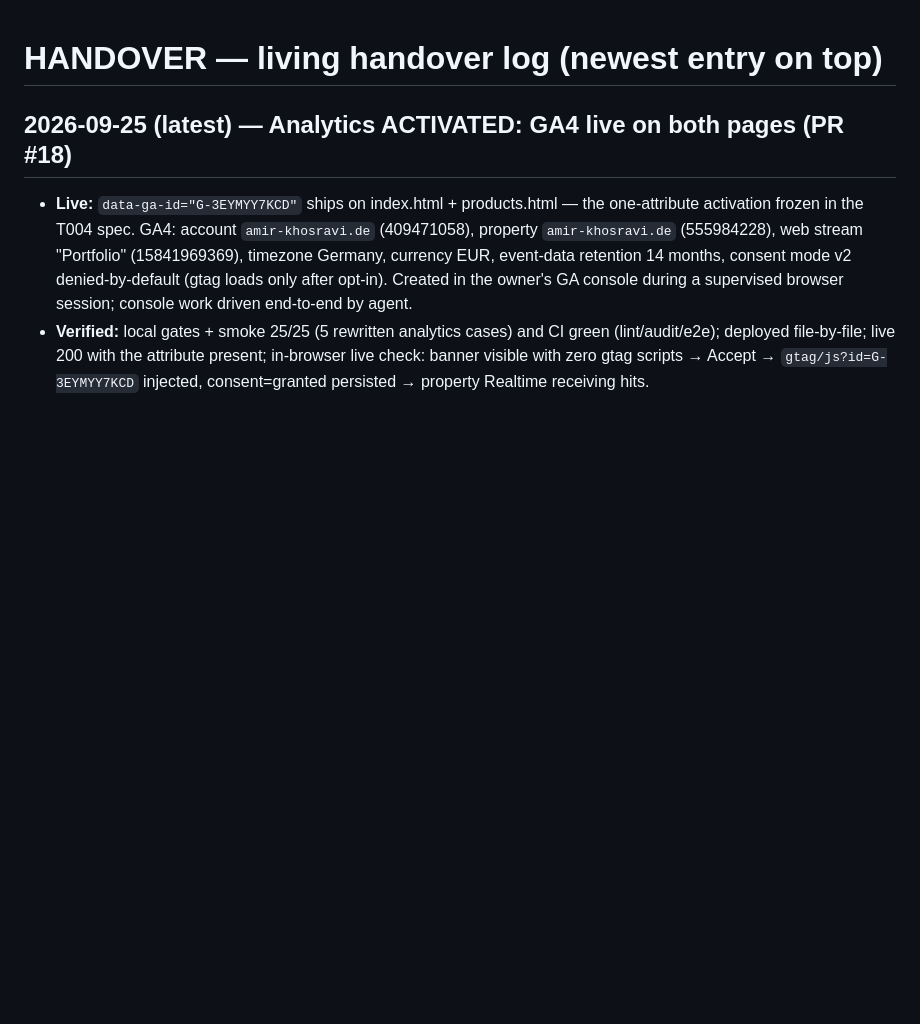
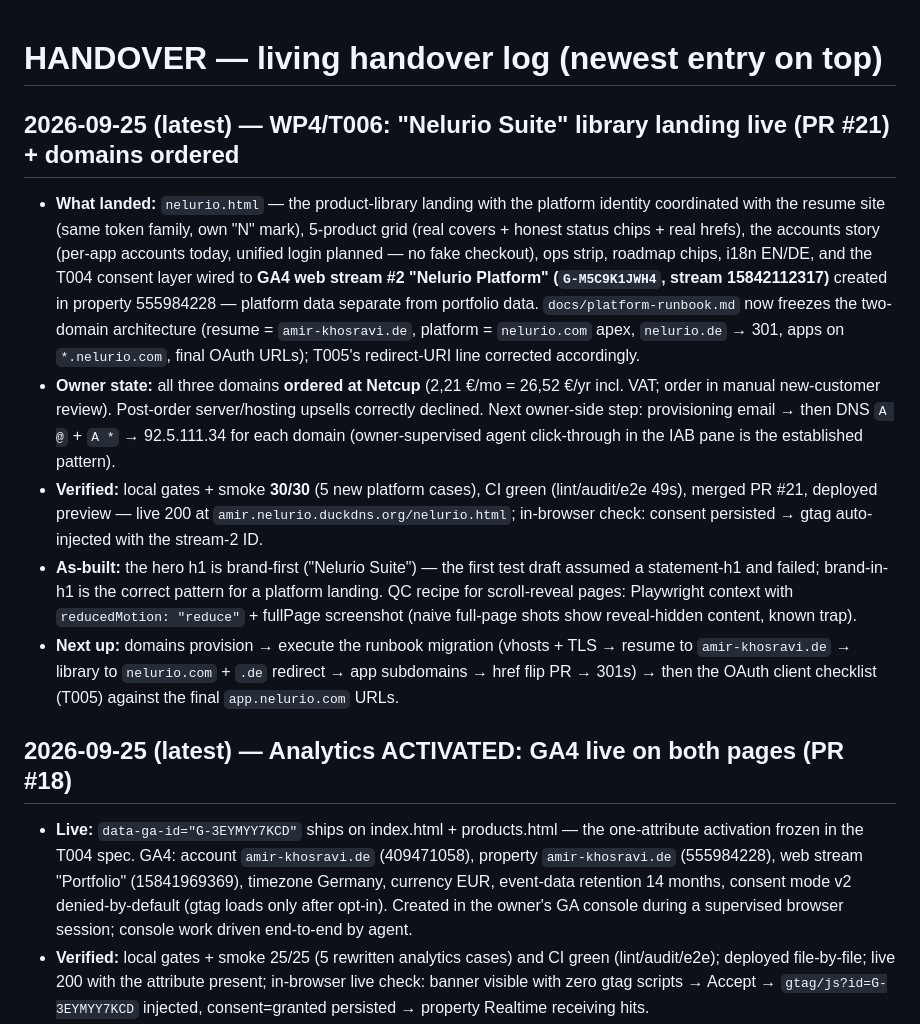
Before and after one commit to AmirKhosravi18118/amir-dev, a Markdown page: docs/HANDOVER.md, the part around the change. Drawn GitHub-style; blank space fills up the shorter version.

Commit message:
docs(T006): status=done + HANDOVER (library live, domains ordered)

```diff
--- a/docs/HANDOVER.md
+++ b/docs/HANDOVER.md
@@ -1,4 +1,36 @@
 # HANDOVER — living handover log (newest entry on top)
+
+## 2026-09-25 (latest) — WP4/T006: "Nelurio Suite" library landing live (PR #21) + domains ordered
+
+- **What landed:** `nelurio.html` — the product-library landing with the
+  platform identity coordinated with the resume site (same token family, own
+  "N" mark), 5-product grid (real covers + honest status chips + real hrefs),
+  the accounts story (per-app accounts today, unified login planned — no fake
+  checkout), ops strip, roadmap chips, i18n EN/DE, and the T004 consent layer
+  wired to **GA4 web stream #2 "Nelurio Platform" (`G-M5C9K1JWH4`, stream 15842112317)** created in property 555984228 — platform data separate from
+  portfolio data. `docs/platform-runbook.md` now freezes the two-domain
+  architecture (resume = `amir-khosravi.de`, platform = `nelurio.com` apex,
+  `nelurio.de` → 301, apps on `*.nelurio.com`, final OAuth URLs); T005's
+  redirect-URI line corrected accordingly.
+- **Owner state:** all three domains **ordered at Netcup** (2,21 €/mo =
+  26,52 €/yr incl. VAT; order in manual new-customer review). Post-order
+  server/hosting upsells correctly declined. Next owner-side step:
+  provisioning email → then DNS `A @` + `A *` → 92.5.111.34 for each domain
+  (owner-supervised agent click-through in the IAB pane is the established
+  pattern).
+- **Verified:** local gates + smoke **30/30** (5 new platform cases), CI green
+  (lint/audit/e2e 49s), merged PR #21, deployed preview — live 200 at
+  `amir.nelurio.duckdns.org/nelurio.html`; in-browser check: consent persisted
+  → gtag auto-injected with the stream-2 ID.
+- **As-built:** the hero h1 is brand-first ("Nelurio Suite") — the first test
+  draft assumed a statement-h1 and failed; brand-in-h1 is the correct pattern
+  for a platform landing. QC recipe for scroll-reveal pages: Playwright
+  context with `reducedMotion: "reduce"` + fullPage screenshot (naive
+  full-page shots show reveal-hidden content, known trap).
+- **Next up:** domains provision → execute the runbook migration (vhosts + TLS
+  → resume to `amir-khosravi.de` → library to `nelurio.com` + `.de` redirect →
+  app subdomains → href flip PR → 301s) → then the OAuth client checklist
+  (T005) against the final `app.nelurio.com` URLs.
 
 ## 2026-09-25 (latest) — Analytics ACTIVATED: GA4 live on both pages (PR #18)
 
```
Also changed, not shown: docs/tasks/T006-nelurio-suite.md (+3 -1 lines).
